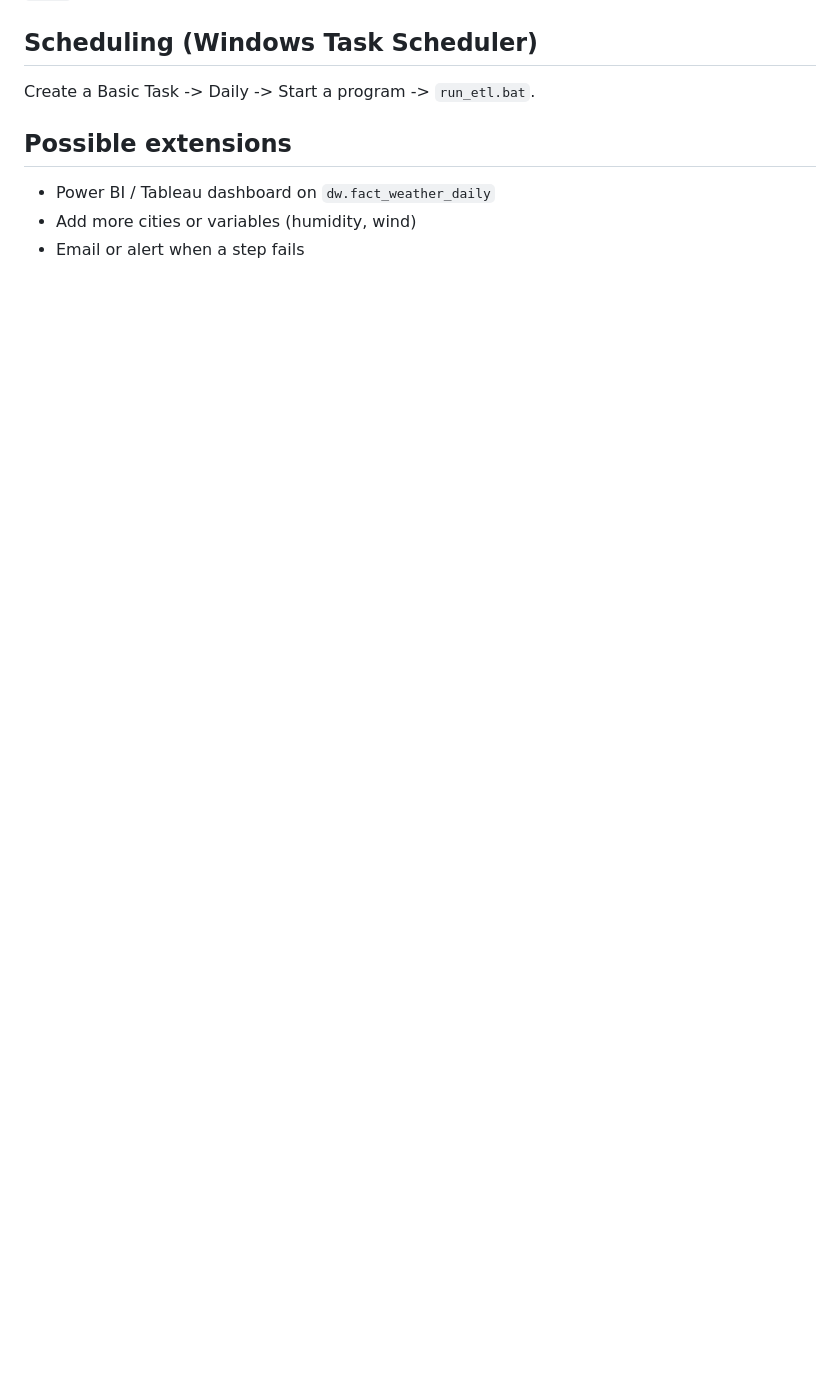
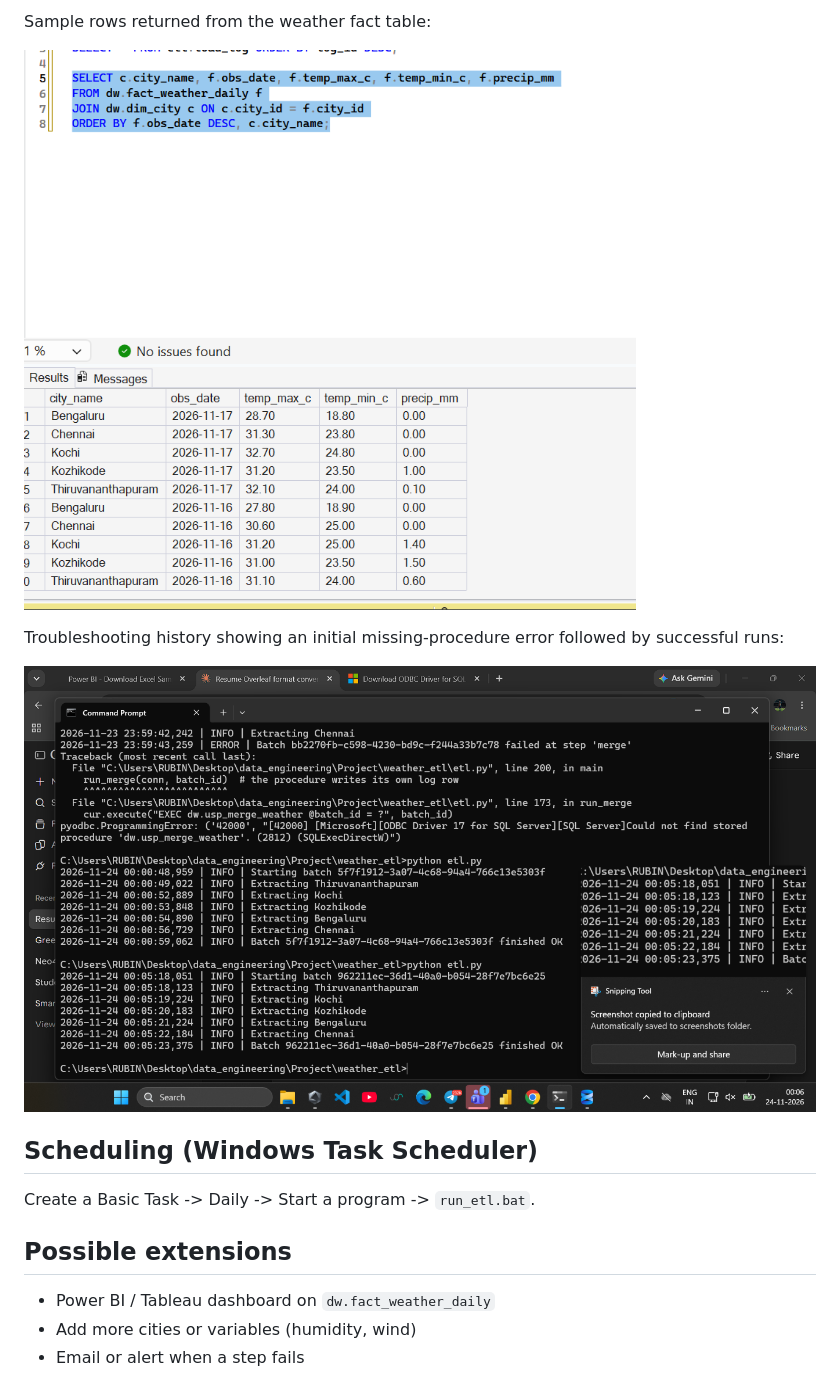
Before and after one commit to RubinRoy7/weather_ETL, a Markdown page: README.md, the part around one of its changes. Drawn GitHub-style; pictures changed too: docs/screenshots/troubleshooting-and-reruns.png (added), docs/screenshots/weather-fact-query.png (added); blank space fills up the shorter version.

```diff
--- a/README.md
+++ b/README.md
@@ -52,3 +66,12 @@ few `updated`) in the `merge` log row, which proves the load is incremental.
+Sample rows returned from the weather fact table:
+
+![Weather fact table query results](docs/screenshots/weather-fact-query.png)
+
+Troubleshooting history showing an initial missing-procedure error followed by
+successful runs:
+
+![Initial SQL Server procedure error and subsequent successful ETL runs](docs/screenshots/troubleshooting-and-reruns.png)
+
 ## Scheduling (Windows Task Scheduler)
 
 Create a Basic Task -> Daily -> Start a program -> `run_etl.bat`.
```
Also changed, not shown: other parts of README.md (+14 -0 lines), docs/screenshots/etl-load-log-first-run.png (added), docs/screenshots/etl-load-log-idempotent-rerun.png (added), docs/screenshots/etl-run-success.png (added).
